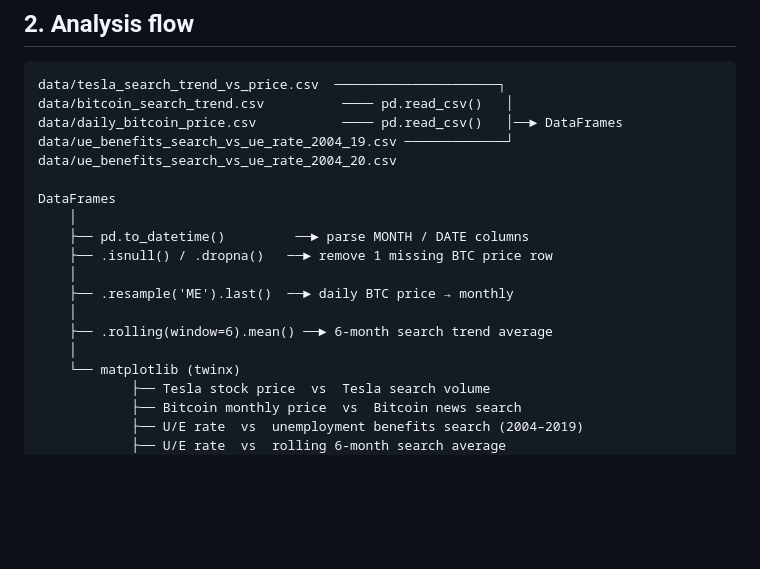
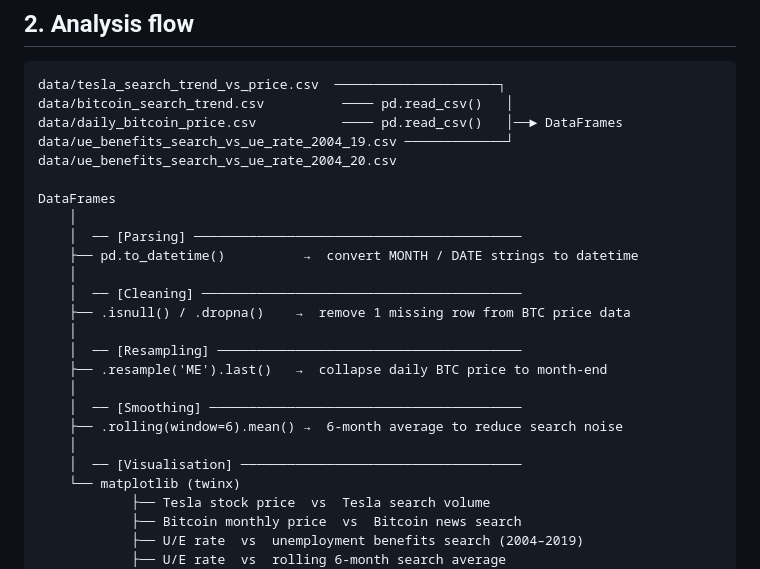
Before and after one commit to xavier-oc-programming/google-trends-time-series-analysis, a Markdown page: README.md, the part around the change. Drawn GitHub-style; blank space fills up the shorter version.

Commit message:
docs: categorise analysis flow steps

```diff
--- a/README.md
+++ b/README.md
@@ -48,13 +48,19 @@ data/ue_benefits_search_vs_ue_rate_2004_20.csv
 
 DataFrames
     │
-    ├── pd.to_datetime()         ──► parse MONTH / DATE columns
-    ├── .isnull() / .dropna()   ──► remove 1 missing BTC price row
+    │  ── [Parsing] ──────────────────────────────────────────
+    ├── pd.to_datetime()          →  convert MONTH / DATE strings to datetime
     │
-    ├── .resample('ME').last()  ──► daily BTC price → monthly
+    │  ── [Cleaning] ─────────────────────────────────────────
+    ├── .isnull() / .dropna()    →  remove 1 missing row from BTC price data
     │
-    ├── .rolling(window=6).mean() ──► 6-month search trend average
+    │  ── [Resampling] ───────────────────────────────────────
+    ├── .resample('ME').last()   →  collapse daily BTC price to month-end
     │
+    │  ── [Smoothing] ────────────────────────────────────────
+    ├── .rolling(window=6).mean() →  6-month average to reduce search noise
+    │
+    │  ── [Visualisation] ────────────────────────────────────
     └── matplotlib (twinx)
             ├── Tesla stock price  vs  Tesla search volume
             ├── Bitcoin monthly price  vs  Bitcoin news search
```
